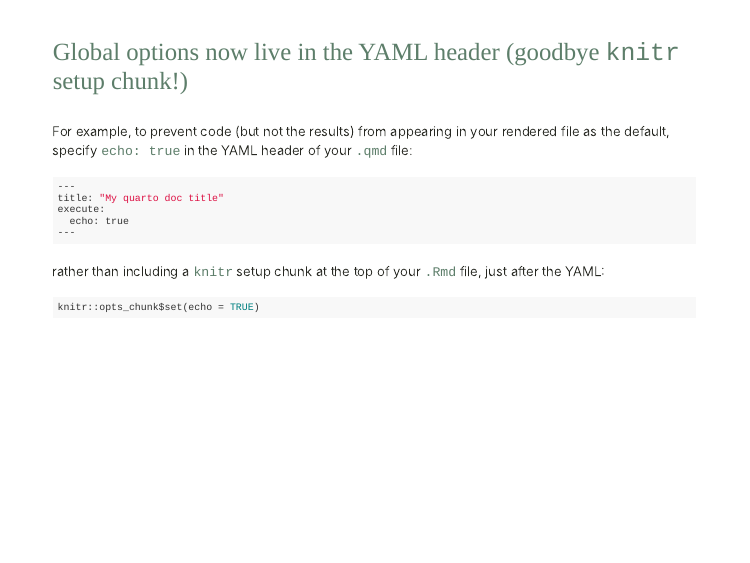
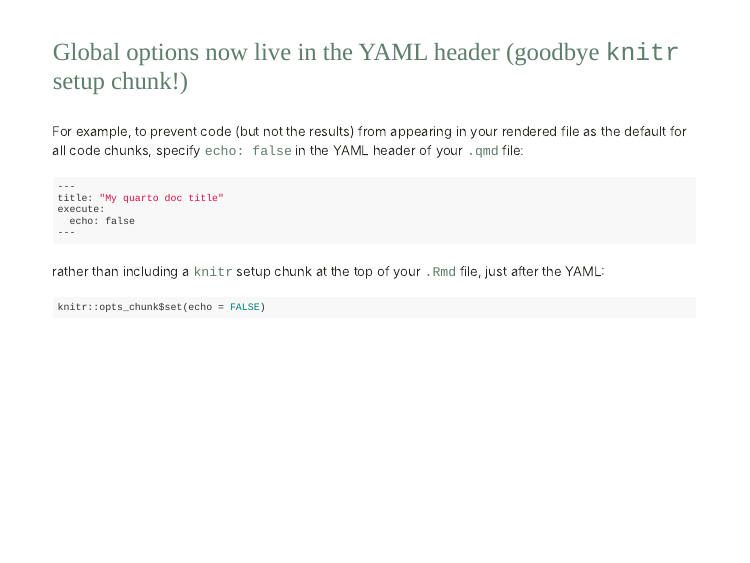
Before and after one commit to samanthacsik/DANC-quarto, an R Markdown document (index.Rmd): page 13 of 17. The pictures show the slides in the output file index.html that the author committed with the source; the slides are laid out offline by our stand-in for remark.js, each with all of its steps uncovered, in fonts that may differ from those the slides ask for, and without slide numbers, shadows or browser add-ons; a font, style sheet, LaTeX package, included part or bibliography that could not be used is replaced or left out.

Commit message:
corrected echo = FALSE typo

````diff
--- a/index.Rmd
+++ b/index.Rmd
@@ -295,20 +295,20 @@
 
 ### Global options now live in the YAML header (goodbye `knitr` setup chunk!)
 
-<span style = 'font-size: 80%;'>For example, to prevent code (but not the results) from appearing in your rendered file as the default, specify `echo: true` in the YAML header of your `.qmd` file:</span>
+<span style = 'font-size: 80%;'>For example, to prevent code (but not the results) from appearing in your rendered file as the default for all code chunks, specify `echo: false` in the YAML header of your `.qmd` file:</span>
 
 ```{r eval = FALSE}
 ---
 title: "My quarto doc title"
 execute:
-  echo: true
+  echo: false
 ---
 ```
 
 <span style = 'font-size: 80%;'>rather than including a `knitr` setup chunk at the top of your `.Rmd` file, just after the YAML:</span>
 
 ```{r eval = FALSE}
-knitr::opts_chunk$set(echo = TRUE)
+knitr::opts_chunk$set(echo = FALSE)
 ```
 
 ---
````
Also changed, not shown: index.html.
